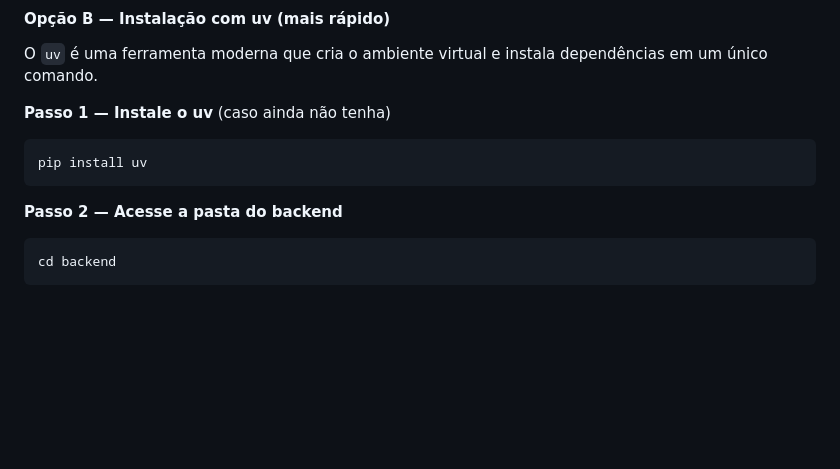
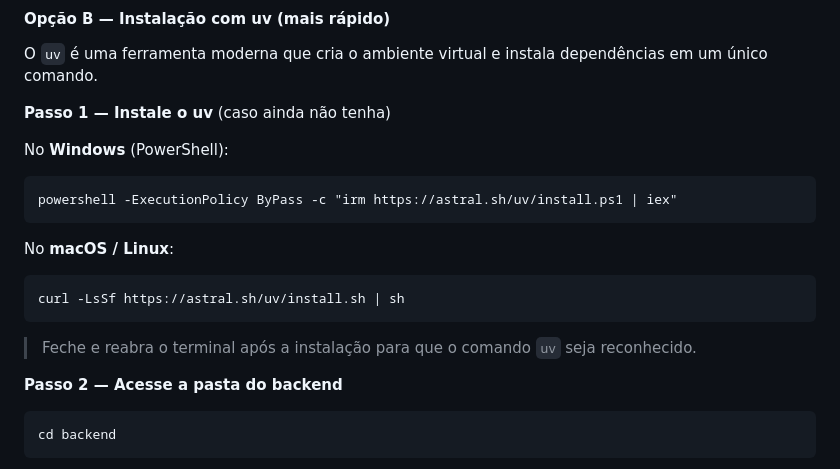
Before and after one commit to toledoneto/ufg-pos-grad-module-01, a Markdown page: README.md, the part around the change. GitHub-like rendering; blank space fills up the shorter version.

Commit message:
docs(fase-3): replace pip install uv with official uv installer
Uses the official curl/irm installers (astral.sh) for macOS/Linux
and Windows so the uv path requires zero pip invocations.

Co-Authored-By: Claude Sonnet 4.6 <noreply@anthropic.com>

````diff
--- a/README.md
+++ b/README.md
@@ -220,9 +220,17 @@ O `uv` é uma ferramenta moderna que cria o ambiente virtual e instala dependên
 
 **Passo 1 — Instale o uv** (caso ainda não tenha)
 
+No **Windows** (PowerShell):
 ```
-pip install uv
+powershell -ExecutionPolicy ByPass -c "irm https://astral.sh/uv/install.ps1 | iex"
 ```
+
+No **macOS / Linux**:
+```
+curl -LsSf https://astral.sh/uv/install.sh | sh
+```
+
+> Feche e reabra o terminal após a instalação para que o comando `uv` seja reconhecido.
 
 **Passo 2 — Acesse a pasta do backend**
 
````
